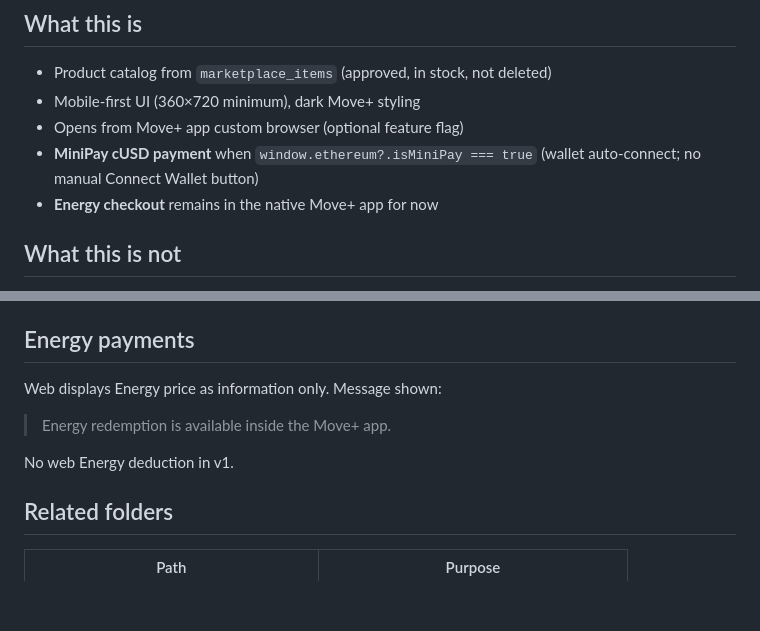
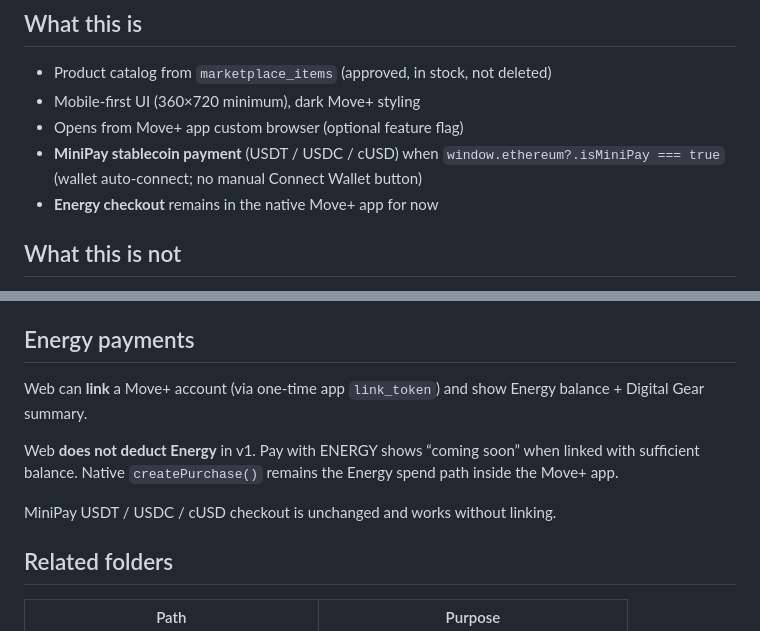
Before and after one commit to moveplus-app/moveplus-minipay-marketplace, a Markdown page: README.md, 2 parts joined by grey strips. Drawn GitHub-style; blank space fills up the shorter version.

```diff
--- a/README.md
+++ b/README.md
@@ -39,7 +41,7 @@ Other folders in this monorepo (Flutter app, minigame, Base onboarding) have the
 - Product catalog from `marketplace_items` (approved, in stock, not deleted)
 - Mobile-first UI (360×720 minimum), dark Move+ styling
 - Opens from Move+ app custom browser (optional feature flag)
-- **MiniPay cUSD payment** when `window.ethereum?.isMiniPay === true` (wallet auto-connect; no manual Connect Wallet button)
+- **MiniPay stablecoin payment** (USDT / USDC / cUSD) when `window.ethereum?.isMiniPay === true` (wallet auto-connect; no manual Connect Wallet button)
 - **Energy checkout** remains in the native Move+ app for now
 
 ## What this is not
@@ -171,11 +176,11 @@ Add `debug=1` to URL (`&debug=1` if query params exist). Shows provider status w
 
 ## Energy payments
 
-Web displays Energy price as information only. Message shown:
+Web can **link** a Move+ account (via one-time app `link_token`) and show Energy balance + Digital Gear summary.
 
-> Energy redemption is available inside the Move+ app.
+Web **does not deduct Energy** in v1. Pay with ENERGY shows “coming soon” when linked with sufficient balance. Native `createPurchase()` remains the Energy spend path inside the Move+ app.
 
-No web Energy deduction in v1.
+MiniPay USDT / USDC / cUSD checkout is unchanged and works without linking.
 
 ## Related folders
 
```
Also changed, not shown: other parts of README.md (+13 -8 lines).
